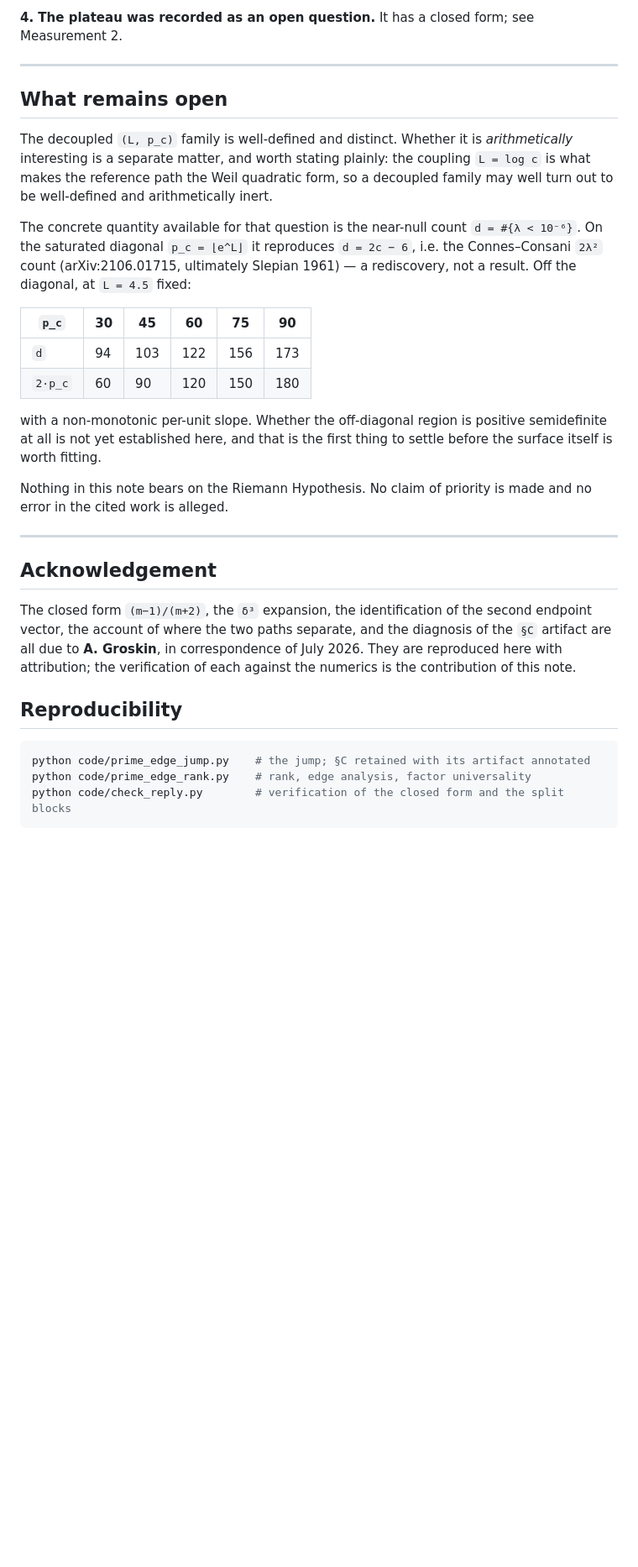
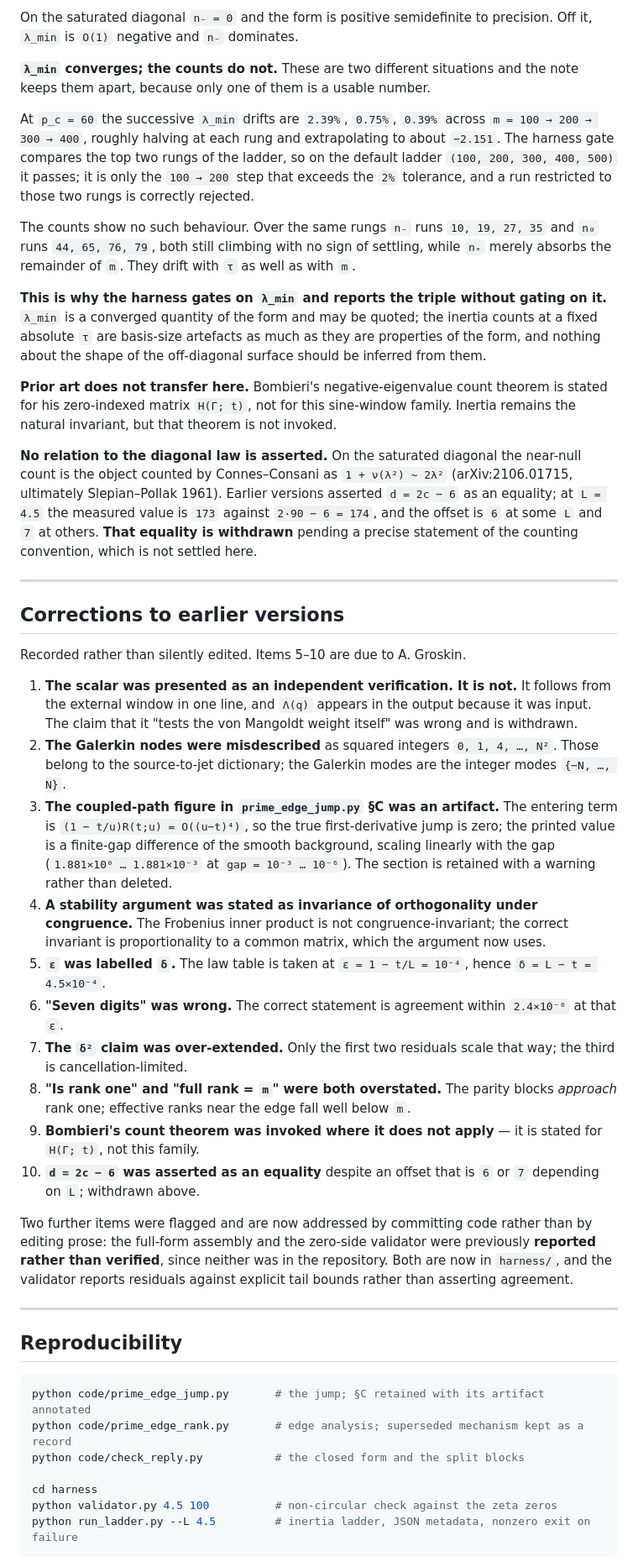
Before and after one commit to Osman209/prime-number-studies, a Markdown page: papers/prime_edge_two_paths.md, the part around one of its changes. Shown at 84% size. Rendered like a GitHub page; blank space fills up the shorter version.

````diff
--- a/papers/prime_edge_two_paths.md
+++ b/papers/prime_edge_two_paths.md
@@ -118,34 +120,48 @@ Recorded rather than silently edited.
 
-**4. The plateau was recorded as an open question.** It has a closed form; see Measurement 2.
+On the saturated diagonal `n₋ = 0` and the form is positive semidefinite to precision. Off it, `λ_min` is `O(1)` negative and `n₋` dominates.
+
+**`λ_min` converges; the counts do not.** These are two different situations and the note keeps them apart, because only one of them is a usable number.
+
+At `p_c = 60` the successive `λ_min` drifts are `2.39%`, `0.75%`, `0.39%` across `m = 100 → 200 → 300 → 400`, roughly halving at each rung and extrapolating to about `−2.151`. The harness gate compares the top two rungs of the ladder, so on the default ladder `(100, 200, 300, 400, 500)` it passes; it is only the `100 → 200` step that exceeds the `2%` tolerance, and a run restricted to those two rungs is correctly rejected.
+
+The counts show no such behaviour. Over the same rungs `n₋` runs `10, 19, 27, 35` and `n₀` runs `44, 65, 76, 79`, both still climbing with no sign of settling, while `n₊` merely absorbs the remainder of `m`. They drift with `τ` as well as with `m`.
+
+**This is why the harness gates on `λ_min` and reports the triple without gating on it.** `λ_min` is a converged quantity of the form and may be quoted; the inertia counts at a fixed absolute `τ` are basis-size artefacts as much as they are properties of the form, and nothing about the shape of the off-diagonal surface should be inferred from them.
+
+**Prior art does not transfer here.** Bombieri's negative-eigenvalue count theorem is stated for his zero-indexed matrix `H(Γ; t)`, not for this sine-window family. Inertia remains the natural invariant, but that theorem is not invoked.
+
+**No relation to the diagonal law is asserted.** On the saturated diagonal the near-null count is the object counted by Connes–Consani as `1 + ν(λ²) ~ 2λ²` (arXiv:2106.01715, ultimately Slepian–Pollak 1961). Earlier versions asserted `d = 2c − 6` as an equality; at `L = 4.5` the measured value is `173` against `2·90 − 6 = 174`, and the offset is `6` at some `L` and `7` at others. **That equality is withdrawn** pending a precise statement of the counting convention, which is not settled here.
 
 ---
 
-## What remains open
+## Corrections to earlier versions
 
-The decoupled `(L, p_c)` family is well-defined and distinct. Whether it is *arithmetically* interesting is a separate matter, and worth stating plainly: the coupling `L = log c` is what makes the reference path the Weil quadratic form, so a decoupled family may well turn out to be well-defined and arithmetically inert.
+Recorded rather than silently edited. Items 5–10 are due to A. Groskin.
 
-The concrete quantity available for that question is the near-null count `d = #{λ < 10⁻⁶}`. On the saturated diagonal `p_c = ⌊e^L⌋` it reproduces `d = 2c − 6`, i.e. the Connes–Consani `2λ²` count (arXiv:2106.01715, ultimately Slepian 1961) — a rediscovery, not a result. Off the diagonal, at `L = 4.5` fixed:
+1. **The scalar was presented as an independent verification. It is not.** It follows from the external window in one line, and `Λ(q)` appears in the output because it was input. The claim that it "tests the von Mangoldt weight itself" was wrong and is withdrawn.
+2. **The Galerkin nodes were misdescribed** as squared integers `0, 1, 4, …, N²`. Those belong to the source-to-jet dictionary; the Galerkin modes are the integer modes `{−N, …, N}`.
+3. **The coupled-path figure in `prime_edge_jump.py` §C was an artifact.** The entering term is `(1 − t/u)R(t;u) = O((u−t)⁴)`, so the true first-derivative jump is zero; the printed value is a finite-gap difference of the smooth background, scaling linearly with the gap (`1.881×10⁰ … 1.881×10⁻³` at `gap = 10⁻³ … 10⁻⁶`). The section is retained with a warning rather than deleted.
+4. **A stability argument was stated as invariance of orthogonality under congruence.** The Frobenius inner product is not congruence-invariant; the correct invariant is proportionality to a common matrix, which the argument now uses.
+5. **`ε` was labelled `δ`.** The law table is taken at `ε = 1 − t/L = 10⁻⁴`, hence `δ = L − t = 4.5×10⁻⁴`.
+6. **"Seven digits" was wrong.** The correct statement is agreement within `2.4×10⁻⁶` at that `ε`.
+7. **The `δ²` claim was over-extended.** Only the first two residuals scale that way; the third is cancellation-limited.
+8. **"Is rank one" and "full rank = `m`" were both overstated.** The parity blocks *approach* rank one; effective ranks near the edge fall well below `m`.
+9. **Bombieri's count theorem was invoked where it does not apply** — it is stated for `H(Γ; t)`, not this family.
+10. **`d = 2c − 6` was asserted as an equality** despite an offset that is `6` or `7` depending on `L`; withdrawn above.
 
-| `p_c` | 30 | 45 | 60 | 75 | 90 |
-|---|---|---|---|---|---|
-| `d` | 94 | 103 | 122 | 156 | 173 |
-| `2·p_c` | 60 | 90 | 120 | 150 | 180 |
-
-with a non-monotonic per-unit slope. Whether the off-diagonal region is positive semidefinite at all is not yet established here, and that is the first thing to settle before the surface itself is worth fitting.
-
-Nothing in this note bears on the Riemann Hypothesis. No claim of priority is made and no error in the cited work is alleged.
+Two further items were flagged and are now addressed by committing code rather than by editing prose: the full-form assembly and the zero-side validator were previously **reported rather than verified**, since neither was in the repository. Both are now in `harness/`, and the validator reports residuals against explicit tail bounds rather than asserting agreement.
 
 ---
-
-## Acknowledgement
-
-The closed form `(m−1)/(m+2)`, the `δ³` expansion, the identification of the second endpoint vector, the account of where the two paths separate, and the diagnosis of the `§C` artifact are all due to **A. Groskin**, in correspondence of July 2026. They are reproduced here with attribution; the verification of each against the numerics is the contribution of this note.
 
 ## Reproducibility
 
 ```bash
-python code/prime_edge_jump.py    # the jump; §C retained with its artifact annotated
-python code/prime_edge_rank.py    # rank, edge analysis, factor universality
-python code/check_reply.py        # verification of the closed form and the split blocks
+python code/prime_edge_jump.py       # the jump; §C retained with its artifact annotated
+python code/prime_edge_rank.py       # edge analysis; superseded mechanism kept as a record
+python code/check_reply.py           # the closed form and the split blocks
+
+cd harness
+python validator.py 4.5 100          # non-circular check against the zeta zeros
+python run_ladder.py --L 4.5         # inertia ladder, JSON metadata, nonzero exit on failure
 ```
 
````
Also changed, not shown: other parts of papers/prime_edge_two_paths.md (+47 -41 lines).
